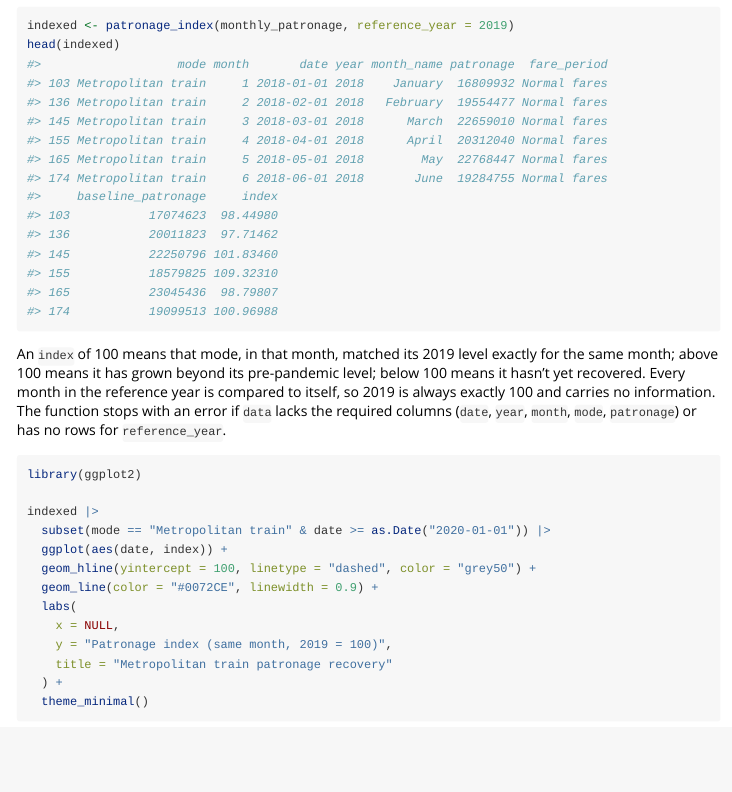
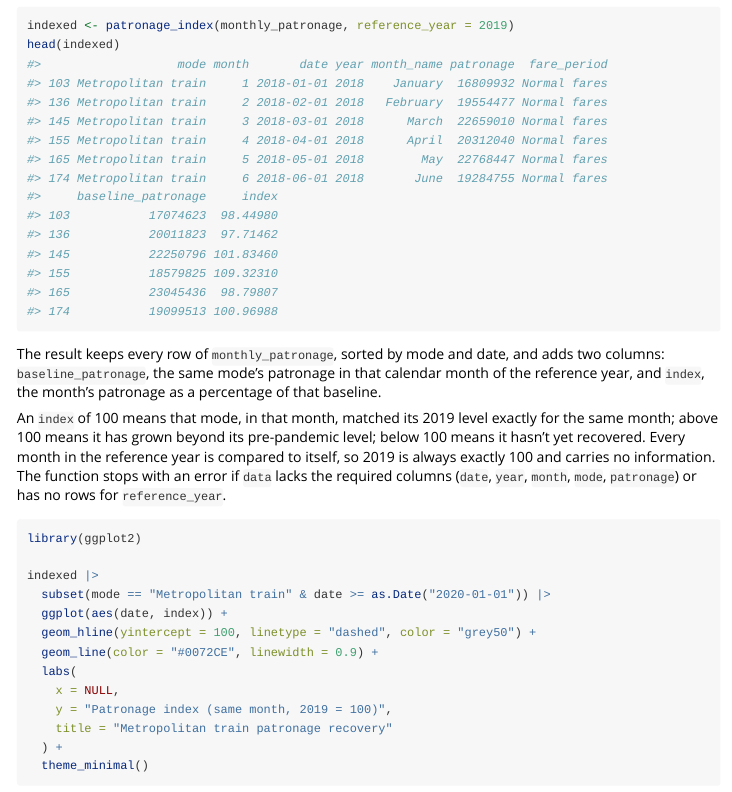
Before and after one commit to ETC5523-2026/etc5523-assignment-4-pian0dan, an R Markdown document (vignettes/vicptpatronage.Rmd): the page in a window 1100 px wide, from 1350 px down. Rendered offline with R 4.5, knitr and Pandoc, with nearby package versions.

Commit message:
Describe patronage_index() output columns in vignette

````diff
--- a/vignettes/vicptpatronage.Rmd
+++ b/vignettes/vicptpatronage.Rmd
@@ -87,6 +87,11 @@ indexed <- patronage_index(monthly_patronage, reference_year = 2019)
 head(indexed)
 ```
 
+The result keeps every row of `monthly_patronage`, sorted by mode and date,
+and adds two columns: `baseline_patronage`, the same mode's patronage in
+that calendar month of the reference year, and `index`, the month's
+patronage as a percentage of that baseline.
+
 An `index` of 100 means that mode, in that month, matched its 2019 level
 exactly for the same month; above 100 means it has grown beyond its
 pre-pandemic level; below 100 means it hasn't yet recovered. Every month
````
